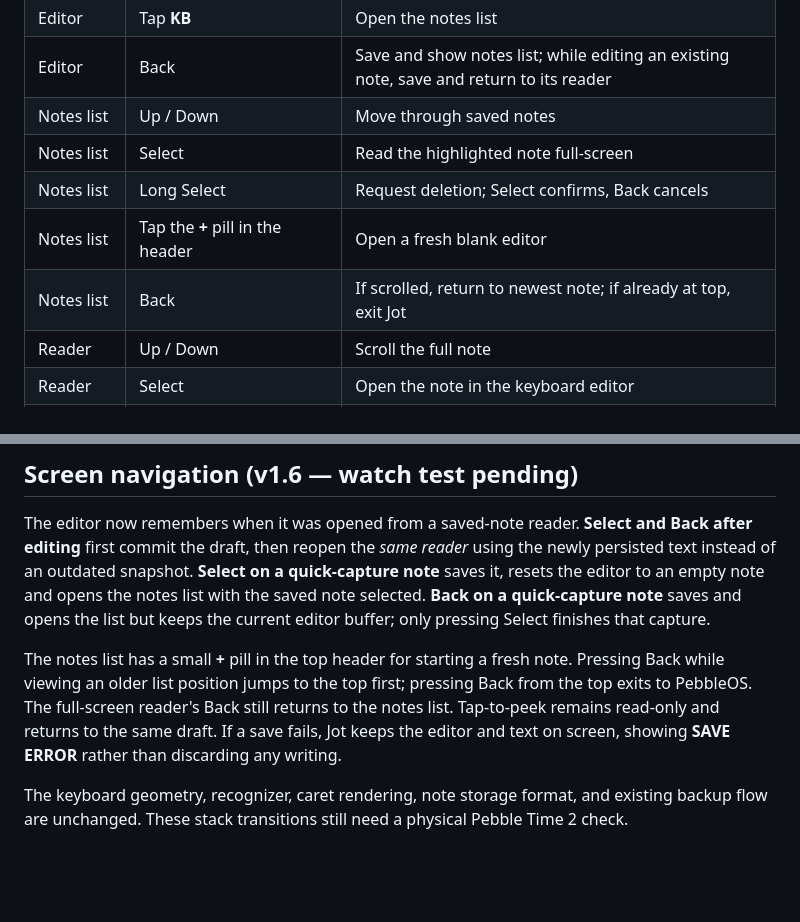
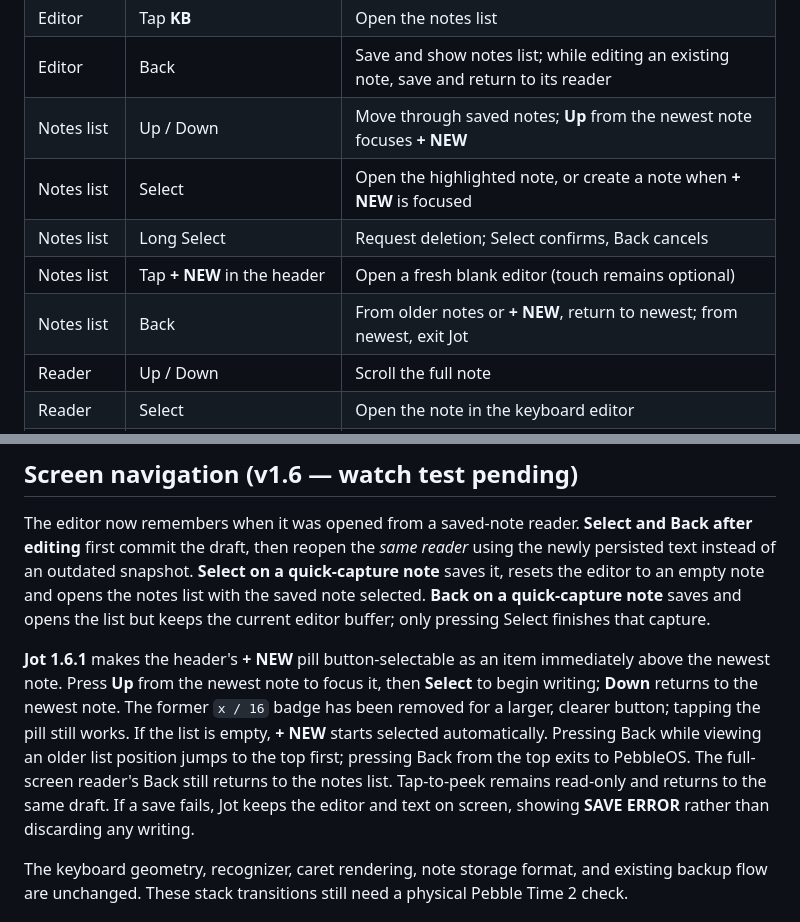
Before and after one commit to MajorMajorMajorMajor/pebble-jot, a Markdown page: README.md, 2 parts joined by grey strips. Rendered like a GitHub page; blank space fills up the shorter version.

Commit message:
docs(nav): explain button-operable + NEW header and removed capacity badge

```diff
--- a/README.md
+++ b/README.md
@@ -27,11 +27,11 @@ Launch Jot from your watch or an assigned quick-launch button. It opens straight
 | Editor | Up / Down | Open the notes list |
 | Editor | Tap **KB** | Open the notes list |
 | Editor | Back | Save and show notes list; while editing an existing note, save and return to its reader |
-| Notes list | Up / Down | Move through saved notes |
-| Notes list | Select | Read the highlighted note full-screen |
+| Notes list | Up / Down | Move through saved notes; **Up** from the newest note focuses **+ NEW** |
+| Notes list | Select | Open the highlighted note, or create a note when **+ NEW** is focused |
 | Notes list | Long Select | Request deletion; Select confirms, Back cancels |
-| Notes list | Tap the **+** pill in the header | Open a fresh blank editor |
-| Notes list | Back | If scrolled, return to newest note; if already at top, exit Jot |
+| Notes list | Tap **+ NEW** in the header | Open a fresh blank editor (touch remains optional) |
+| Notes list | Back | From older notes or **+ NEW**, return to newest; from newest, exit Jot |
 | Reader | Up / Down | Scroll the full note |
 | Reader | Select | Open the note in the keyboard editor |
 | Reader | Back | Return to the notes list |
@@ -44,7 +44,7 @@ The editor uses a small `*` in its upper-right corner to indicate unsaved edits.
 
 The editor now remembers when it was opened from a saved-note reader. **Select and Back after editing** first commit the draft, then reopen the *same reader* using the newly persisted text instead of an outdated snapshot. **Select on a quick-capture note** saves it, resets the editor to an empty note and opens the notes list with the saved note selected. **Back on a quick-capture note** saves and opens the list but keeps the current editor buffer; only pressing Select finishes that capture.
 
-The notes list has a small **+** pill in the top header for starting a fresh note. Pressing Back while viewing an older list position jumps to the top first; pressing Back from the top exits to PebbleOS. The full-screen reader's Back still returns to the notes list. Tap-to-peek remains read-only and returns to the same draft. If a save fails, Jot keeps the editor and text on screen, showing **SAVE ERROR** rather than discarding any writing.
+**Jot 1.6.1** makes the header's **+ NEW** pill button-selectable as an item immediately above the newest note. Press **Up** from the newest note to focus it, then **Select** to begin writing; **Down** returns to the newest note. The former `x / 16` badge has been removed for a larger, clearer button; tapping the pill still works. If the list is empty, **+ NEW** starts selected automatically. Pressing Back while viewing an older list position jumps to the top first; pressing Back from the top exits to PebbleOS. The full-screen reader's Back still returns to the notes list. Tap-to-peek remains read-only and returns to the same draft. If a save fails, Jot keeps the editor and text on screen, showing **SAVE ERROR** rather than discarding any writing.
 
 The keyboard geometry, recognizer, caret rendering, note storage format, and existing backup flow are unchanged. These stack transitions still need a physical Pebble Time 2 check.
 
```
